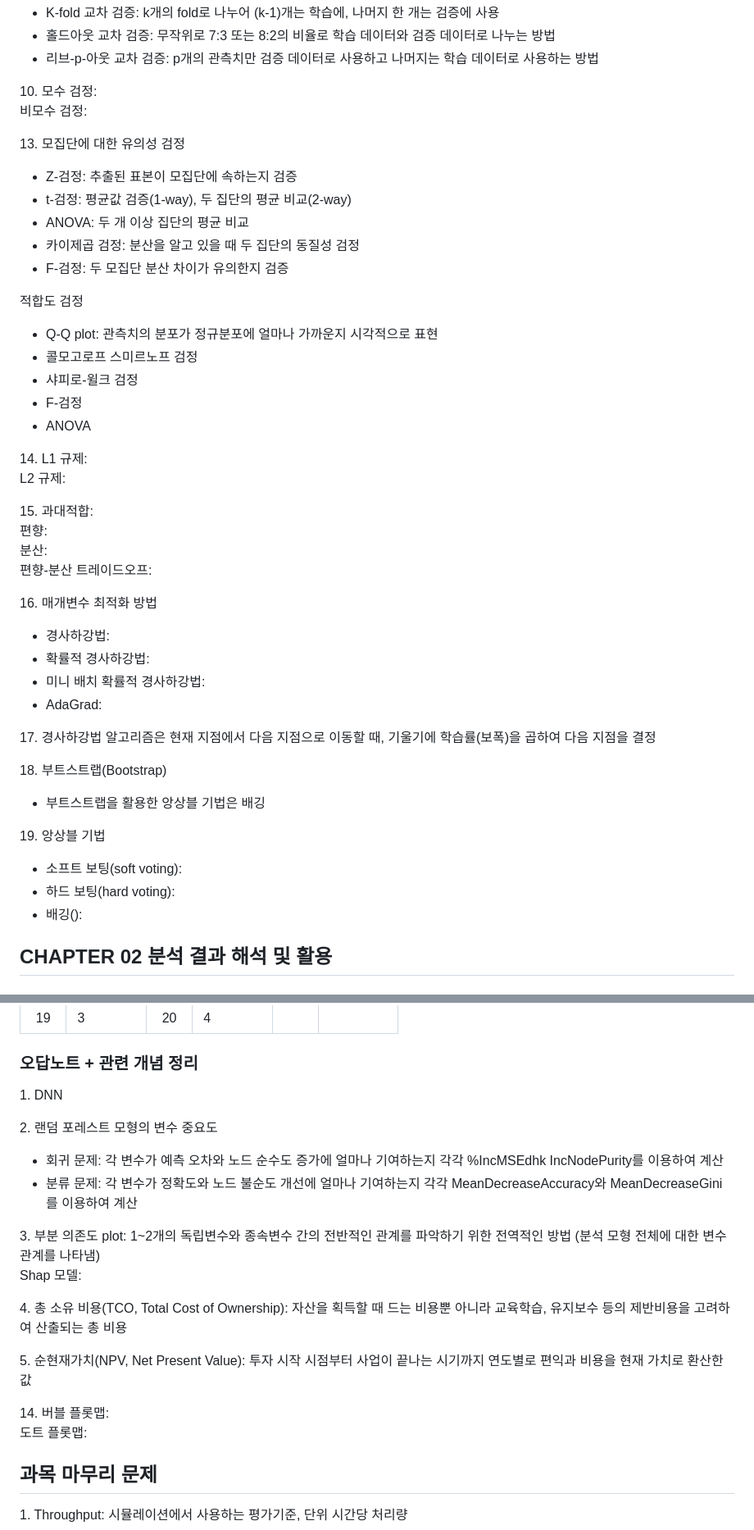
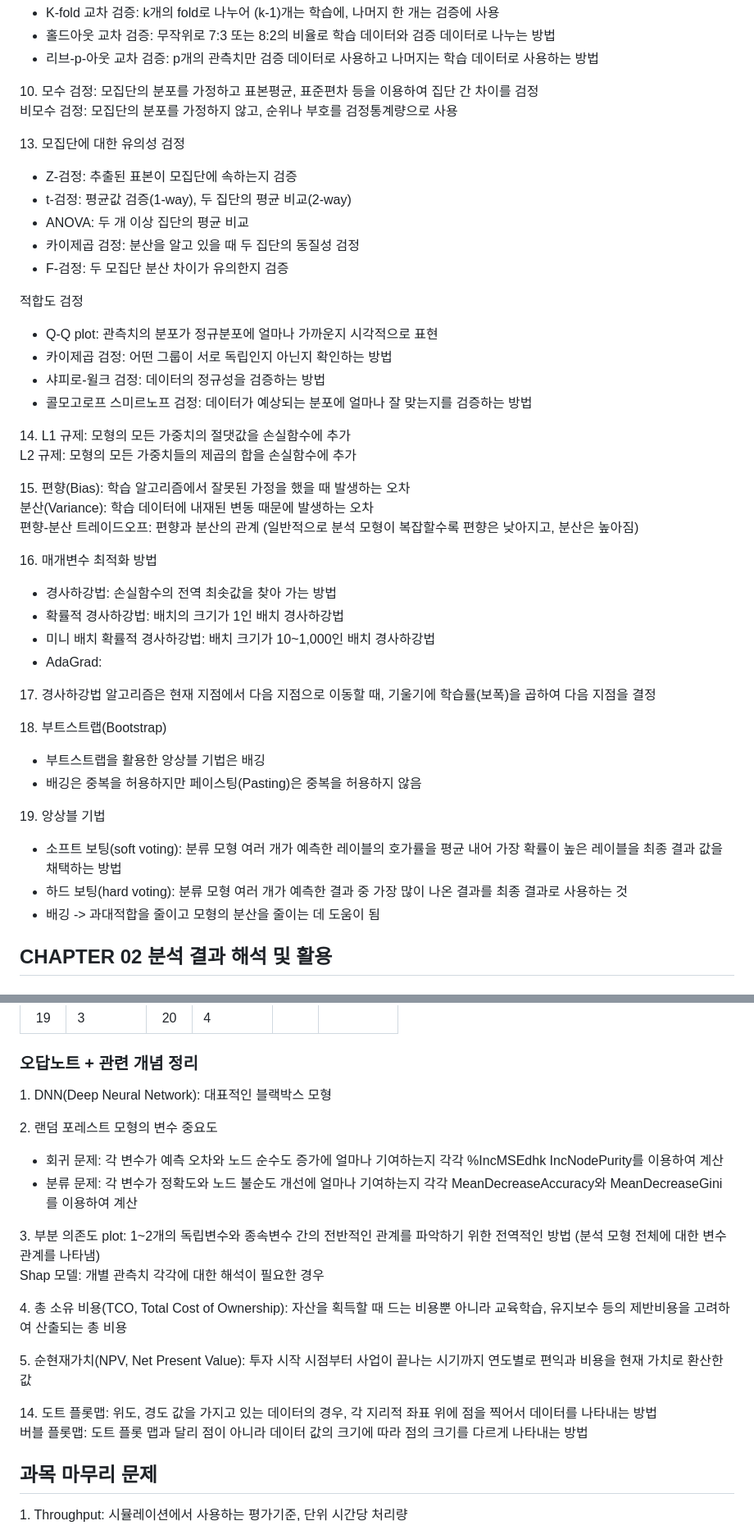
Before and after one commit to CheonJihyun/DA.github.io, a Markdown page: BigdataAnalysisEngineer/BAE 오답노트_Part4.md, 2 parts joined by grey strips. Shown: that part at 82% size. Drawn GitHub-style.

```diff
--- a/BigdataAnalysisEngineer/BAE 오답노트_Part4.md
+++ b/BigdataAnalysisEngineer/BAE 오답노트_Part4.md
@@ -39,8 +39,8 @@
 - 홀드아웃 교차 검증: 무작위로 7:3 또는 8:2의 비율로 학습 데이터와 검증 데이터로 나누는 방법
 - 리브-p-아웃 교차 검증: p개의 관측치만 검증 데이터로 사용하고 나머지는 학습 데이터로 사용하는 방법
 
-10\. 모수 검정:
-<br>비모수 검정:
+10\. 모수 검정: 모집단의 분포를 가정하고 표본평균, 표준편차 등을 이용하여 집단 간 차이를 검정
+<br>비모수 검정: 모집단의 분포를 가정하지 않고, 순위나 부호를 검정통계량으로 사용
 
 13\. 모집단에 대한 유의성 검정
 
@@ -53,24 +53,22 @@
 적합도 검정
 
 - Q-Q plot: 관측치의 분포가 정규분포에 얼마나 가까운지 시각적으로 표현
-- 콜모고로프 스미르노프 검정
-- 샤피로-윌크 검정
-- F-검정
-- ANOVA
+- 카이제곱 검정: 어떤 그룹이 서로 독립인지 아닌지 확인하는 방법
+- 샤피로-윌크 검정: 데이터의 정규성을 검증하는 방법
+- 콜모고로프 스미르노프 검정: 데이터가 예상되는 분포에 얼마나 잘 맞는지를 검증하는 방법
 
-14\. L1 규제:
-<br>L2 규제:
+14\. L1 규제: 모형의 모든 가중치의 절댓값을 손실함수에 추가
+<br>L2 규제: 모형의 모든 가중치들의 제곱의 합을 손실함수에 추가
 
-15\. 과대적합:
-<br>편향:
-<br>분산:
-<br>편향-분산 트레이드오프:
+15\. 편향(Bias): 학습 알고리즘에서 잘못된 가정을 했을 때 발생하는 오차
+<br>분산(Variance): 학습 데이터에 내재된 변동 때문에 발생하는 오차
+<br>편향-분산 트레이드오프: 편향과 분산의 관계 (일반적으로 분석 모형이 복잡할수록 편향은 낮아지고, 분산은 높아짐)
 
 16\. 매개변수 최적화 방법
 
-- 경사하강법:
-- 확률적 경사하강법:
-- 미니 배치 확률적 경사하강법:
+- 경사하강법: 손실함수의 전역 최솟값을 찾아 가는 방법
+- 확률적 경사하강법: 배치의 크기가 1인 배치 경사하강법
+- 미니 배치 확률적 경사하강법: 배치 크기가 10~1,000인 배치 경사하강법
 - AdaGrad:
 
 17\. 경사하강법 알고리즘은 현재 지점에서 다음 지점으로 이동할 때, 기울기에 학습률(보폭)을 곱하여 다음 지점을 결정
@@ -78,12 +76,13 @@
 18\. 부트스트랩(Bootstrap)
 
 - 부트스트랩을 활용한 앙상블 기법은 배깅
+- 배깅은 중복을 허용하지만 페이스팅(Pasting)은 중복을 허용하지 않음
 
 19\. 앙상블 기법
 
-- 소프트 보팅(soft voting):
-- 하드 보팅(hard voting):
-- 배깅():
+- 소프트 보팅(soft voting): 분류 모형 여러 개가 예측한 레이블의 호가률을 평균 내어 가장 확률이 높은 레이블을 최종 결과 값을 채택하는 방법
+- 하드 보팅(hard voting): 분류 모형 여러 개가 예측한 결과 중 가장 많이 나온 결과를 최종 결과로 사용하는 것
+- 배깅 -> 과대적합을 줄이고 모형의 분산을 줄이는 데 도움이 됨
 
 ## CHAPTER 02 분석 결과 해석 및 활용
 
@@ -101,7 +100,7 @@
 
 ### 오답노트 + 관련 개념 정리
 
-1\. DNN
+1\. DNN(Deep Neural Network): 대표적인 블랙박스 모형
 
 2\. 랜덤 포레스트 모형의 변수 중요도
 
@@ -109,14 +108,14 @@
 - 분류 문제: 각 변수가 정확도와 노드 불순도 개선에 얼마나 기여하는지 각각 MeanDecreaseAccuracy와 MeanDecreaseGini를 이용하여 계산
 
 3\. 부분 의존도 plot: 1~2개의 독립변수와 종속변수 간의 전반적인 관계를 파악하기 위한 전역적인 방법 (분석 모형 전체에 대한 변수 관계를 나타냄)
-<br>Shap 모델:
+<br>Shap 모델: 개별 관측치 각각에 대한 해석이 필요한 경우
 
 4\. 총 소유 비용(TCO, Total Cost of Ownership): 자산을 획득할 때 드는 비용뿐 아니라 교육학습, 유지보수 등의 제반비용을 고려하여 산출되는 총 비용
 
 5\. 순현재가치(NPV, Net Present Value): 투자 시작 시점부터 사업이 끝나는 시기까지 연도별로 편익과 비용을 현재 가치로 환산한 값
 
-14\. 버블 플롯맵:
-<br>도트 플롯맵:
+14\. 도트 플롯맵: 위도, 경도 값을 가지고 있는 데이터의 경우, 각 지리적 좌표 위에 점을 찍어서 데이터를 나타내는 방법
+<br>버블 플롯맵: 도트 플롯 맵과 달리 점이 아니라 데이터 값의 크기에 따라 점의 크기를 다르게 나타내는 방법
 
 ## 과목 마무리 문제
 
```
Also changed, not shown: BigdataAnalysisEngineer/BAE 실전모의고사.md (+1 -1 lines).
